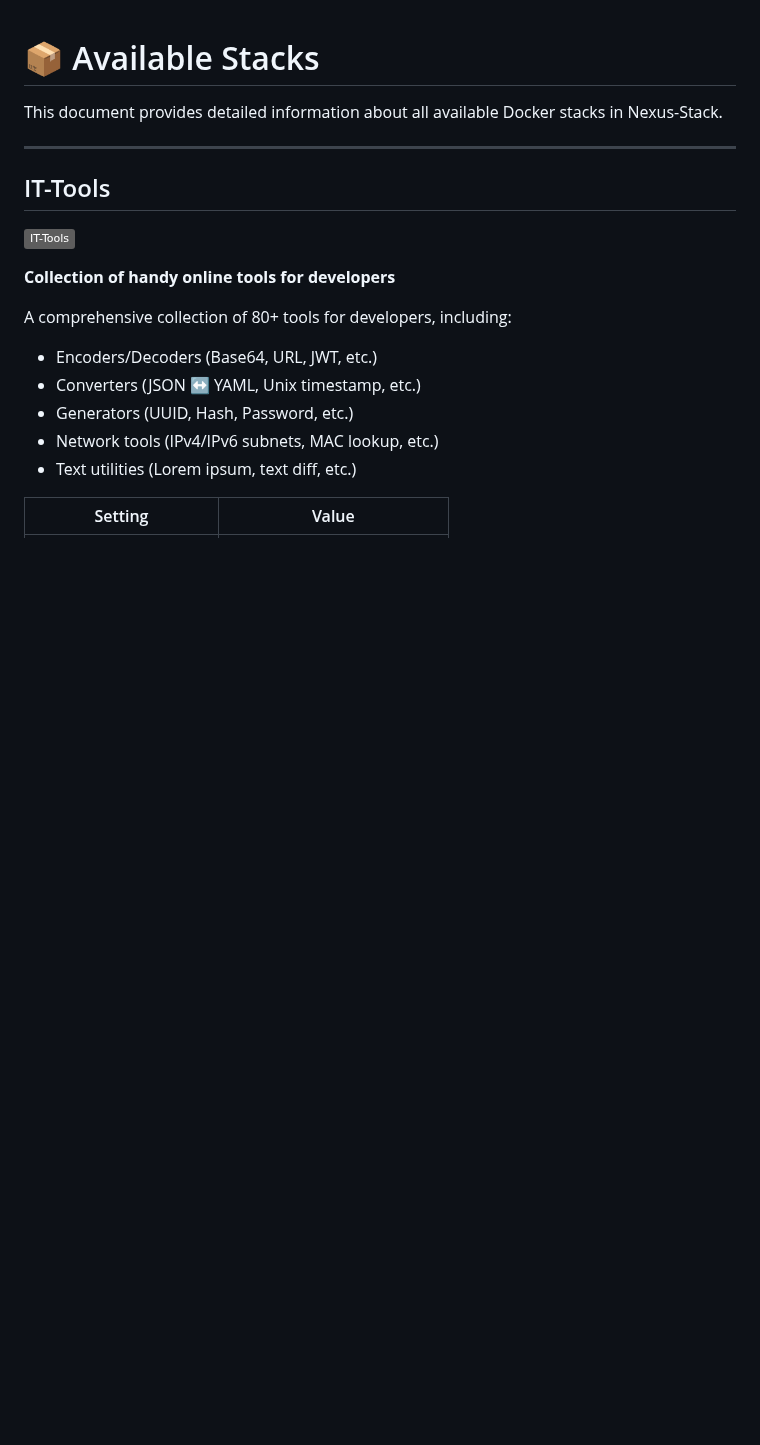
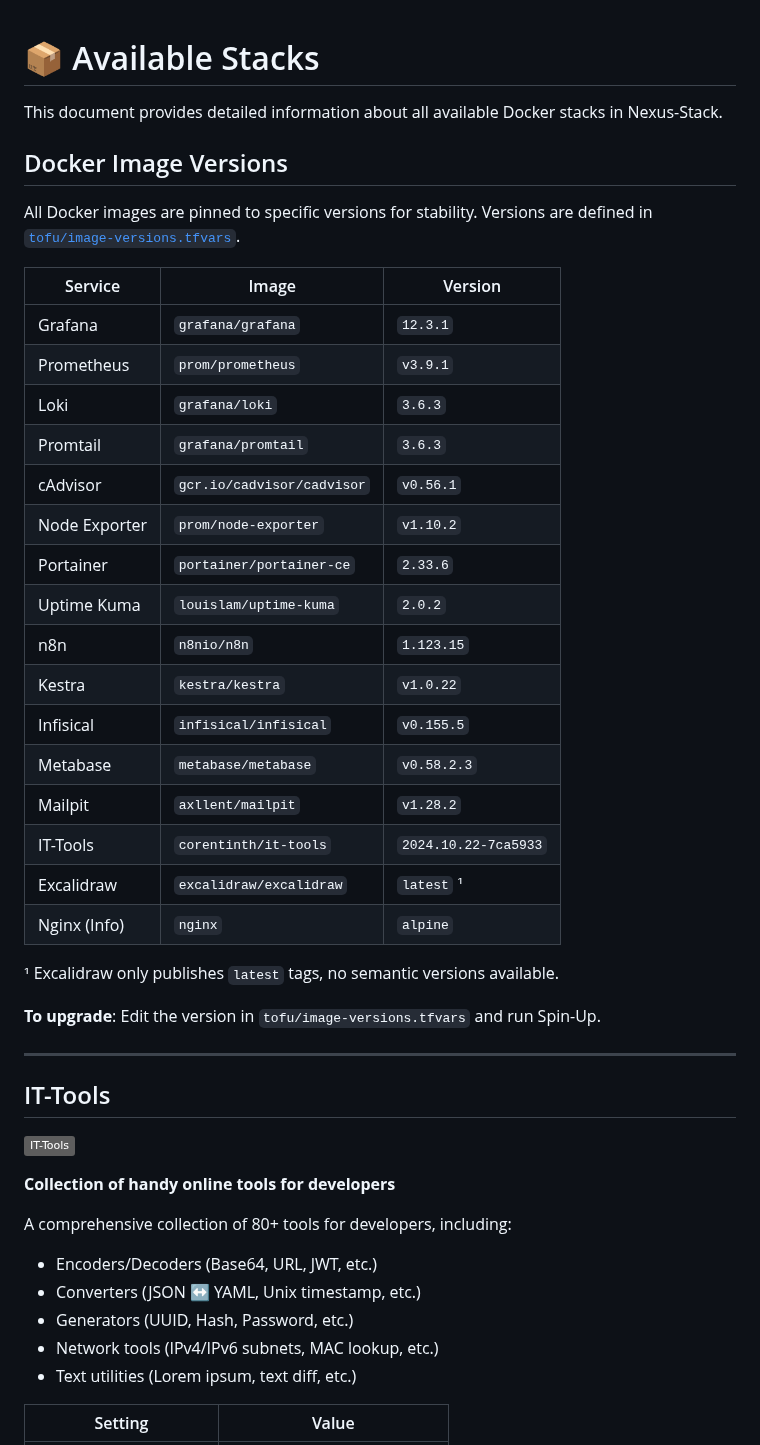
Before and after one commit to stefanko-ch/Nexus-Stack, a Markdown page: docs/stacks.md, the part around the change. Rendered like a GitHub page; badges without logos; blank space fills up the shorter version.

Commit message:
docs: Add Docker image versions table to stacks documentation

```diff
--- a/docs/stacks.md
+++ b/docs/stacks.md
@@ -1,6 +1,33 @@
 # 📦 Available Stacks
 
 This document provides detailed information about all available Docker stacks in Nexus-Stack.
+
+## Docker Image Versions
+
+All Docker images are pinned to specific versions for stability. Versions are defined in [`tofu/image-versions.tfvars`](../tofu/image-versions.tfvars).
+
+| Service | Image | Version |
+|---------|-------|---------|
+| Grafana | `grafana/grafana` | `12.3.1` |
+| Prometheus | `prom/prometheus` | `v3.9.1` |
+| Loki | `grafana/loki` | `3.6.3` |
+| Promtail | `grafana/promtail` | `3.6.3` |
+| cAdvisor | `gcr.io/cadvisor/cadvisor` | `v0.56.1` |
+| Node Exporter | `prom/node-exporter` | `v1.10.2` |
+| Portainer | `portainer/portainer-ce` | `2.33.6` |
+| Uptime Kuma | `louislam/uptime-kuma` | `2.0.2` |
+| n8n | `n8nio/n8n` | `1.123.15` |
+| Kestra | `kestra/kestra` | `v1.0.22` |
+| Infisical | `infisical/infisical` | `v0.155.5` |
+| Metabase | `metabase/metabase` | `v0.58.2.3` |
+| Mailpit | `axllent/mailpit` | `v1.28.2` |
+| IT-Tools | `corentinth/it-tools` | `2024.10.22-7ca5933` |
+| Excalidraw | `excalidraw/excalidraw` | `latest` ¹ |
+| Nginx (Info) | `nginx` | `alpine` |
+
+¹ Excalidraw only publishes `latest` tags, no semantic versions available.
+
+**To upgrade**: Edit the version in `tofu/image-versions.tfvars` and run Spin-Up.
 
 ---
 
```
